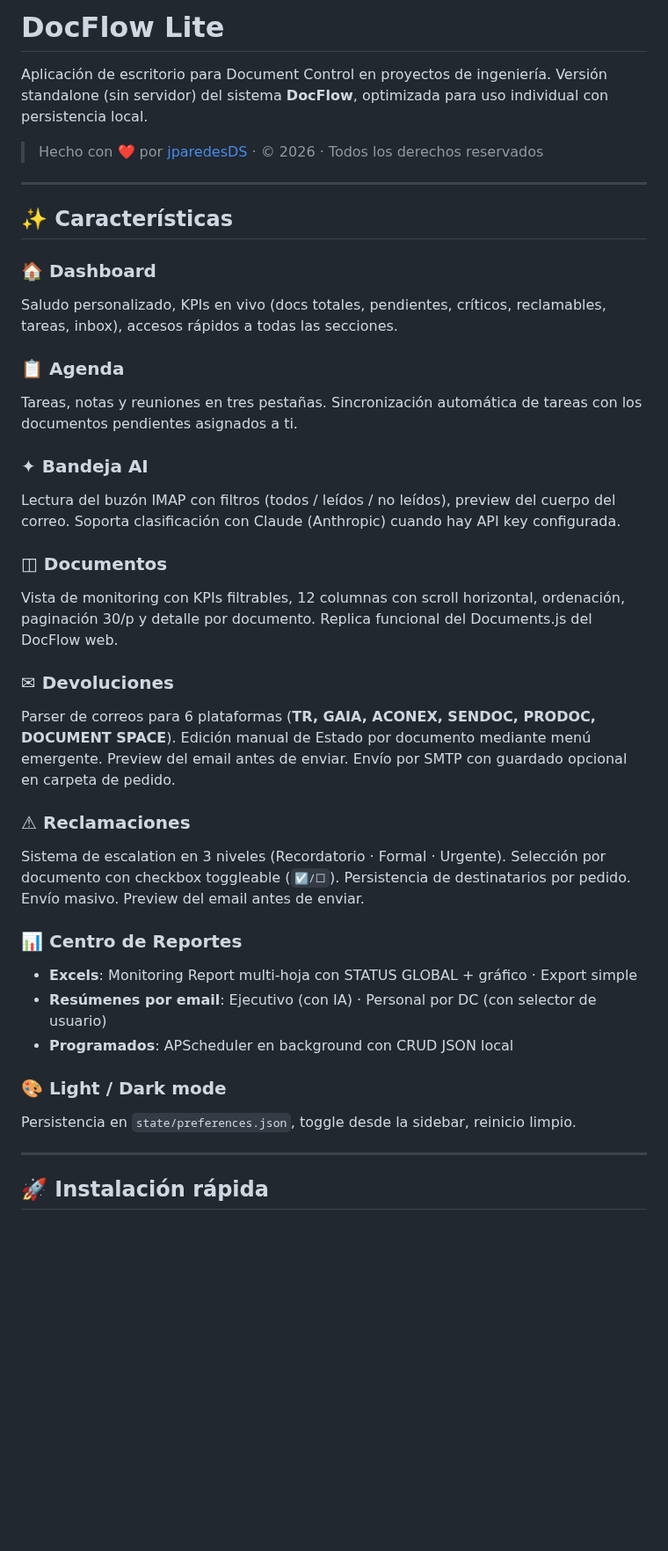
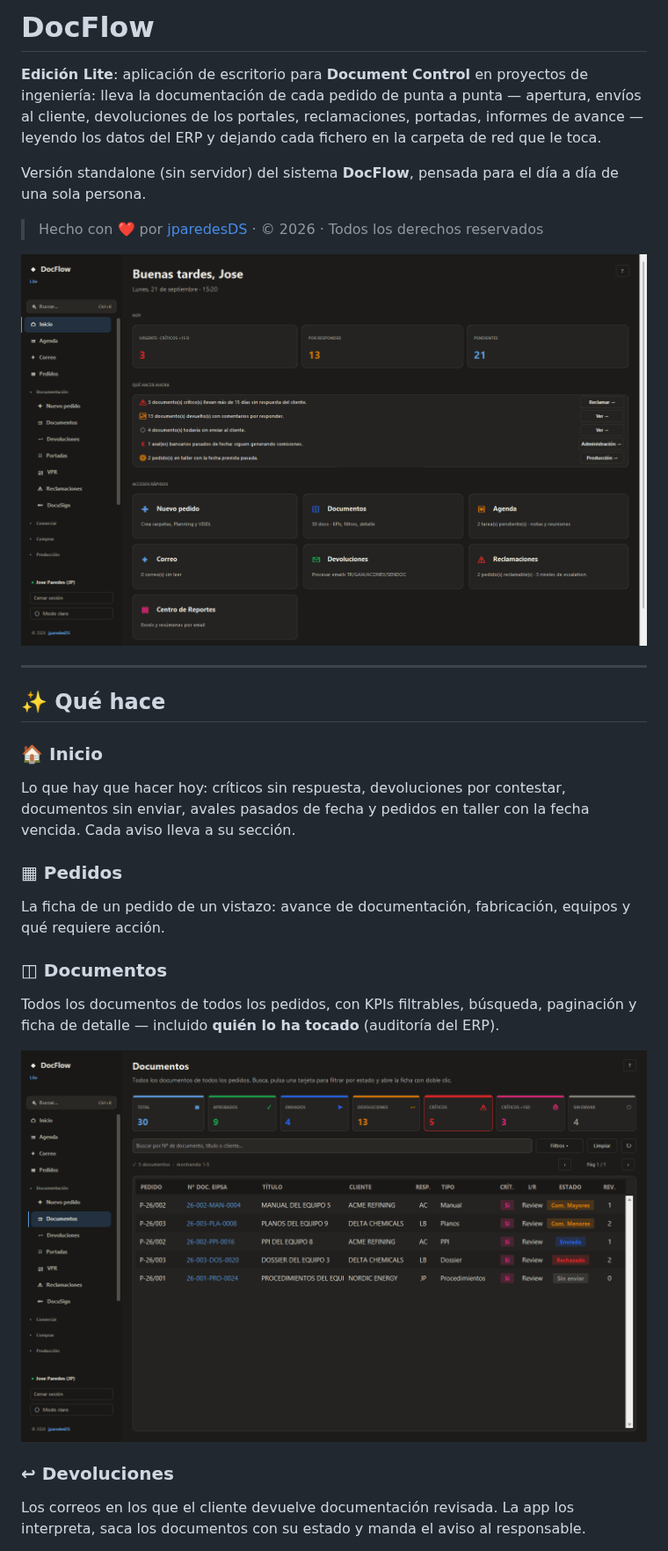
Before and after one commit to jparedesDS/docflow, a Markdown page: README.md, the part around one of its changes. Shown at 88% size. Drawn GitHub-style; pictures changed too: docs/img/documentos.png (added), docs/img/inicio.png (added); blank space fills up the shorter version.

```diff
--- a/README.md
+++ b/README.md
@@ -1,39 +1,28 @@
-# DocFlow Lite
+# DocFlow
 
-Aplicación de escritorio para Document Control en proyectos de ingeniería. Versión standalone (sin servidor) del sistema **DocFlow**, optimizada para uso individual con persistencia local.
+**Edición Lite**: aplicación de escritorio para **Document Control** en proyectos de ingeniería: lleva la documentación de cada pedido de punta a punta — apertura, envíos al cliente, devoluciones de los portales, reclamaciones, portadas, informes de avance — leyendo los datos del ERP y dejando cada fichero en la carpeta de red que le toca.
+
+Versión standalone (sin servidor) del sistema **DocFlow**, pensada para el día a día de una sola persona.
 
 > Hecho con ❤️ por [jparedesDS](https://jparedesds.github.io/) · © 2026 · Todos los derechos reservados
 
----
-
-## ✨ Características
-
-### 🏠 Dashboard
-Saludo personalizado, KPIs en vivo (docs totales, pendientes, críticos, reclamables, tareas, inbox), accesos rápidos a todas las secciones.
-
-### 📋 Agenda
-Tareas, notas y reuniones en tres pestañas. Sincronización automática de tareas con los documentos pendientes asignados a ti.
-
-### ✦ Bandeja AI
-Lectura del buzón IMAP con filtros (todos / leídos / no leídos), preview del cuerpo del correo. Soporta clasificación con Claude (Anthropic) cuando hay API key configurada.
-
-### ◫ Documentos
-Vista de monitoring con KPIs filtrables, 12 columnas con scroll horizontal, ordenación, paginación 30/p y detalle por documento. Replica funcional del Documents.js del DocFlow web.
-
-### ✉ Devoluciones
-Parser de correos para 6 plataformas (**TR, GAIA, ACONEX, SENDOC, PRODOC, DOCUMENT SPACE**). Edición manual de Estado por documento mediante menú emergente. Preview del email antes de enviar. Envío por SMTP con guardado opcional en carpeta de pedido.
-
-### ⚠ Reclamaciones
-Sistema de escalation en 3 niveles (Recordatorio · Formal · Urgente). Selección por documento con checkbox toggleable (`☑/☐`). Persistencia de destinatarios por pedido. Envío masivo. Preview del email antes de enviar.
-
-### 📊 Centro de Reportes
-- **Excels**: Monitoring Report multi-hoja con STATUS GLOBAL + gráfico · Export simple
-- **Resúmenes por email**: Ejecutivo (con IA) · Personal por DC (con selector de usuario)
-- **Programados**: APScheduler en background con CRUD JSON local
-
-### 🎨 Light / Dark mode
-Persistencia en `state/preferences.json`, toggle desde la sidebar, reinicio limpio.
+![Inicio](docs/img/inicio.png)
 
 ---
 
-## 🚀 Instalación rápida
+## ✨ Qué hace
+
+### 🏠 Inicio
+Lo que hay que hacer hoy: críticos sin respuesta, devoluciones por contestar, documentos sin enviar, avales pasados de fecha y pedidos en taller con la fecha vencida. Cada aviso lleva a su sección.
+
+### ▦ Pedidos
+La ficha de un pedido de un vistazo: avance de documentación, fabricación, equipos y qué requiere acción.
+
+### ◫ Documentos
+Todos los documentos de todos los pedidos, con KPIs filtrables, búsqueda, paginación y ficha de detalle — incluido **quién lo ha tocado** (auditoría del ERP).
+
+![Documentos](docs/img/documentos.png)
+
+### ↩ Devoluciones
+Los correos en los que el cliente devuelve documentación revisada. La app los interpreta, saca los documentos con su estado y manda el aviso al responsable.
+
```
Also changed, not shown: other parts of README.md (+117 -82 lines), CHANGELOG.md (added, +45 -0 lines), docs/ARQUITECTURA.md (added, +81 -0 lines), docs/img/devoluciones.png (added), docs/img/vpr.png (added), 1 other file.
